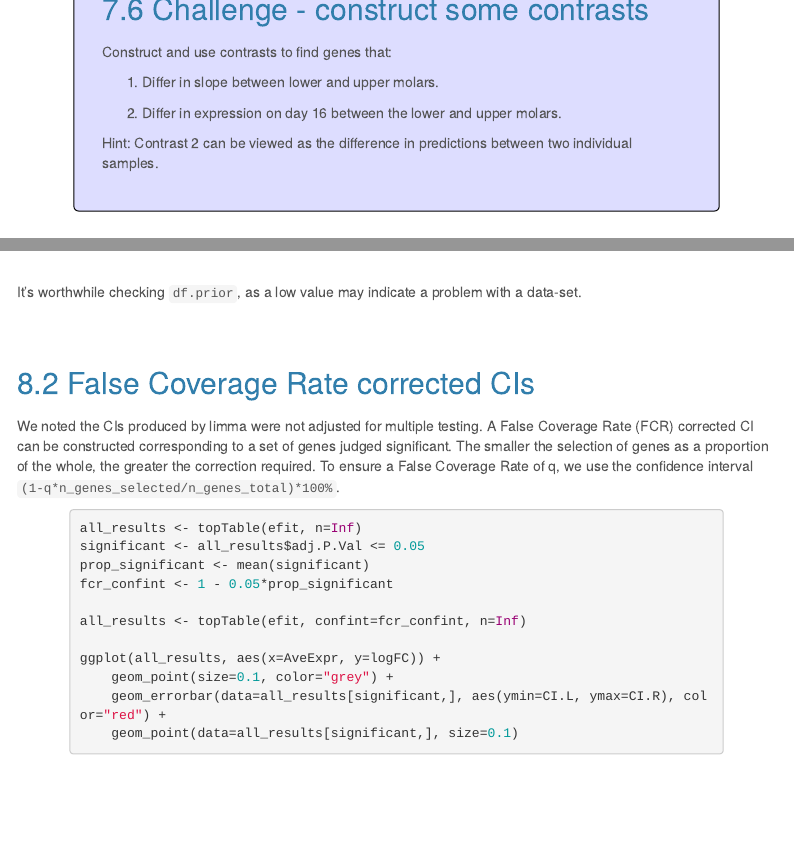
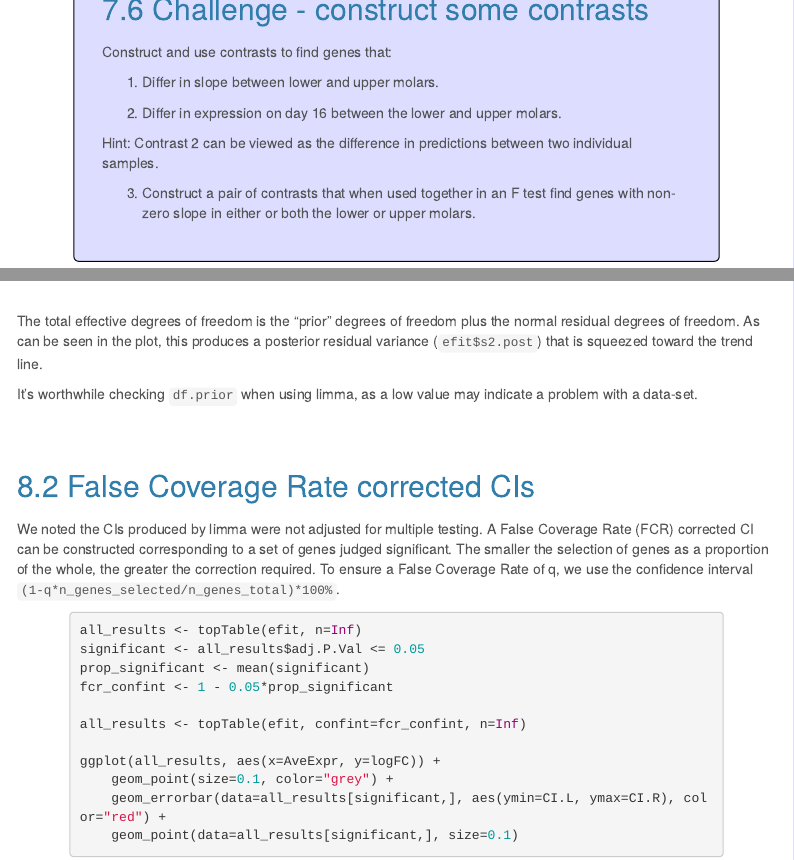
Before and after one commit to MonashDataFluency/r-linear, an R Markdown document (topics/linear_models.Rmd): the page in a window 1100 px wide, from 3490 px down, and a second part further down, joined at a grey line. Rendered offline with R 4.5, knitr and Pandoc, with nearby package versions; code that draws random numbers runs with fixed seeds of ours; menus at the side of the page are left out.

Commit message:
Progress

````diff
--- a/topics/linear_models.Rmd
+++ b/topics/linear_models.Rmd
@@ -813,6 +813,7 @@ Construct and use contrasts to find genes that:
 
 Hint: Contrast 2 can be viewed as the difference in predictions between two individual samples.
 
+3. Construct a pair of contrasts that when used together in an F test find genes with non-zero slope in either or both the lower or upper molars.
 
 
 # Appendix
@@ -831,7 +832,9 @@ plotSA(efit)
 points(efit$Amean, efit$s2.post^0.25, col="red", cex=0.3)
 ```
 
-It's worthwhile checking `df.prior`, as a low value may indicate a problem with a data-set.
+The total effective degrees of freedom is the "prior" degrees of freedom plus the normal residual degrees of freedom. As can be seen in the plot, this produces a posterior residual variance (`efit$s2.post`) that is squeezed toward the trend line.
+
+It's worthwhile checking `df.prior` when using limma, as a low value may indicate a problem with a data-set.
 
 
 ## False Coverage Rate corrected CIs
````
Also changed, not shown: r-linear-files/linear_models.R (+11 -2 lines), topics/linear_models.html, 1 other file.
